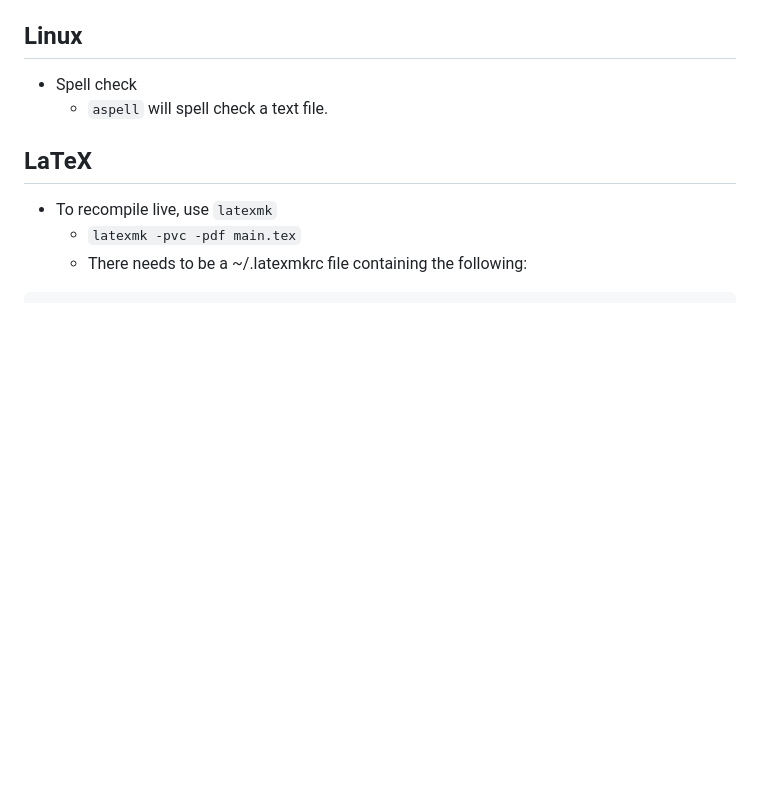
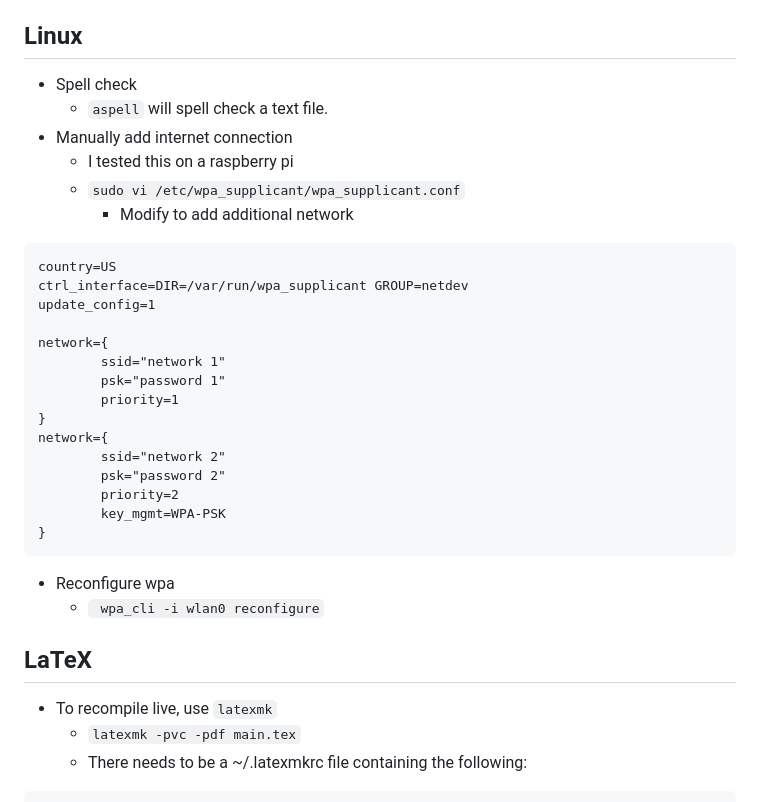
Before and after one commit to jbwillis/sandbox, a Markdown page: reference.md, the part around the change. GitHub-like rendering; blank space fills up the shorter version.

Commit message:
notes on connecting linux (rpi) to wifi

````diff
--- a/reference.md
+++ b/reference.md
@@ -177,6 +177,30 @@ It seems that while jupyterlab is the most modern system in the jupyter ecosyste
 ## Linux
 * Spell check
 	* `aspell` will spell check a text file.
+* Manually add internet connection
+	* I tested this on a raspberry pi
+	* `sudo vi /etc/wpa_supplicant/wpa_supplicant.conf`
+		* Modify to add additional network
+```
+country=US
+ctrl_interface=DIR=/var/run/wpa_supplicant GROUP=netdev
+update_config=1
+
+network={
+        ssid="network 1"
+        psk="password 1"
+        priority=1
+}
+network={
+        ssid="network 2"
+        psk="password 2"
+        priority=2
+        key_mgmt=WPA-PSK
+}
+```
+* Reconfigure wpa
+	* ` wpa_cli -i wlan0 reconfigure`
+
 ## LaTeX
 * To recompile live, use `latexmk`
   * `latexmk -pvc -pdf main.tex`
````
